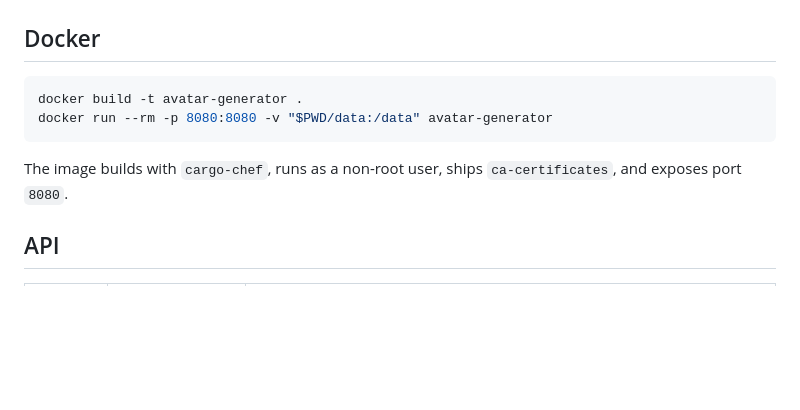
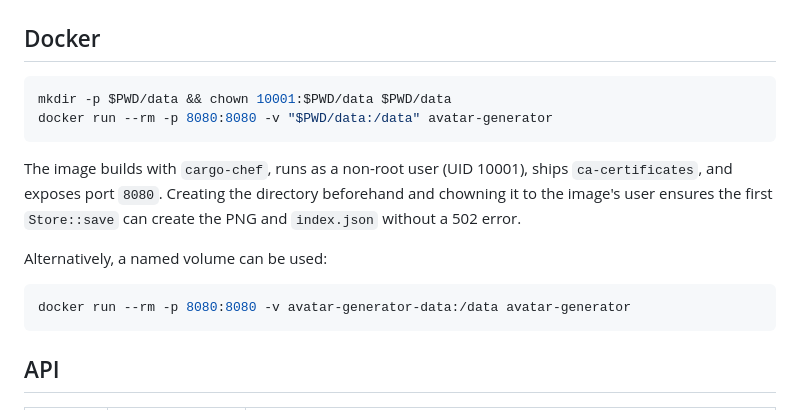
Before and after one commit to unchain0/avatar-generator, a Markdown page: README.md, the part around the change. GitHub-like rendering; blank space fills up the shorter version.

Commit message:
docs(docker): create and chown data dir before bind mount
The documented docker run command used -v "/home/avell/.local/share/agents/eng-runs/pr-queue/work/avatar-generator-4/data:/data" without
creating the host directory first. On rootful hosts Docker creates it as
the daemon user, which hides the image's pre-chowned /data. The
container runs as UID 10001, so Store::save could not create PNGs or
index.json and generation returned 502. Create and chown the directory
to the image's user before running, and document the named-volume
alternative.

````diff
--- a/README.md
+++ b/README.md
@@ -50,12 +50,20 @@ All configuration is read from the environment.
 ## Docker
 
 ```bash
-docker build -t avatar-generator .
+mkdir -p $PWD/data && chown 10001:$PWD/data $PWD/data
 docker run --rm -p 8080:8080 -v "$PWD/data:/data" avatar-generator
 ```
 
-The image builds with `cargo-chef`, runs as a non-root user, ships `ca-certificates`,
-and exposes port `8080`.
+The image builds with `cargo-chef`, runs as a non-root user (UID 10001), ships
+`ca-certificates`, and exposes port `8080`. Creating the directory beforehand
+and chowning it to the image's user ensures the first `Store::save` can create
+the PNG and `index.json` without a 502 error.
+
+Alternatively, a named volume can be used:
+
+```bash
+docker run --rm -p 8080:8080 -v avatar-generator-data:/data avatar-generator
+```
 
 ## API
 
````
